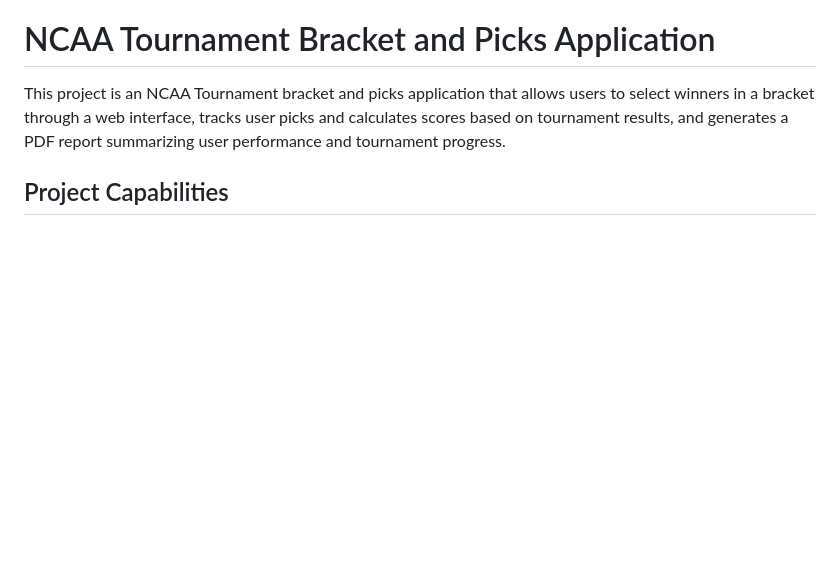
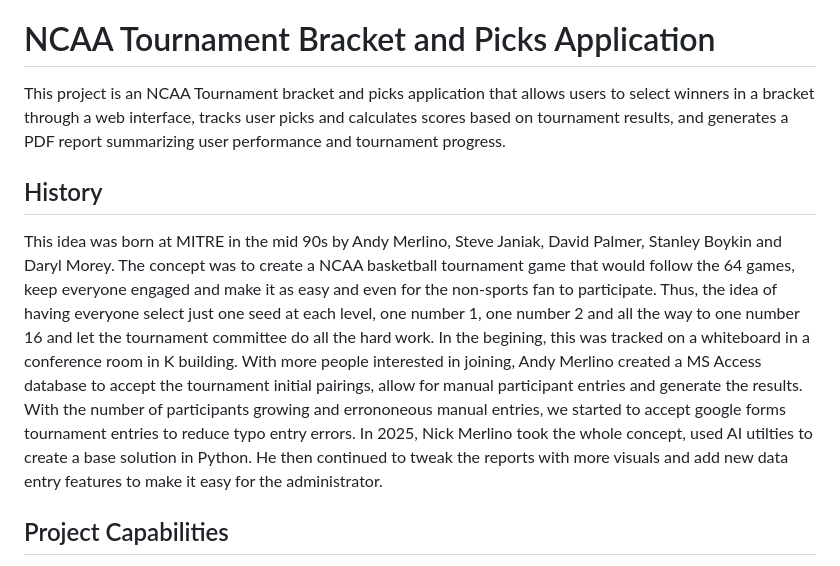
Before and after one commit to nick-merlino/ncaa-tournament-manager, a Markdown page: README.md, the part around the change. GitHub-like rendering; blank space fills up the shorter version.

Commit message:
Update README.md
New History Section

```diff
--- a/README.md
+++ b/README.md
@@ -1,6 +1,9 @@
 # NCAA Tournament Bracket and Picks Application
 
 This project is an NCAA Tournament bracket and picks application that allows users to select winners in a bracket through a web interface, tracks user picks and calculates scores based on tournament results, and generates a PDF report summarizing user performance and tournament progress.
+
+## History
+This idea was born at MITRE in the mid 90s by Andy Merlino, Steve Janiak, David Palmer, Stanley Boykin and Daryl Morey.  The concept was to create a NCAA basketball tournament game that would follow the 64 games, keep everyone engaged and make it as easy and even for the non-sports fan to participate.  Thus, the idea of having everyone select just one seed at each level, one number 1, one number 2 and all the way to one number 16 and let the tournament committee do all the hard work.  In the begining, this was tracked on a whiteboard in a conference room in K building.  With more people interested in joining, Andy Merlino created a MS Access database to accept the tournament initial pairings, allow for manual participant entries and generate the results.  With the number of participants growing and errononeous manual entries, we started to accept google forms tournament entries to reduce typo entry errors.  In 2025, Nick Merlino took the whole concept, used AI utilties to create a base solution in Python.  He then continued to tweak the reports with more visuals and add new data entry features to make it easy for the administrator.
 
 ## Project Capabilities
 
```
